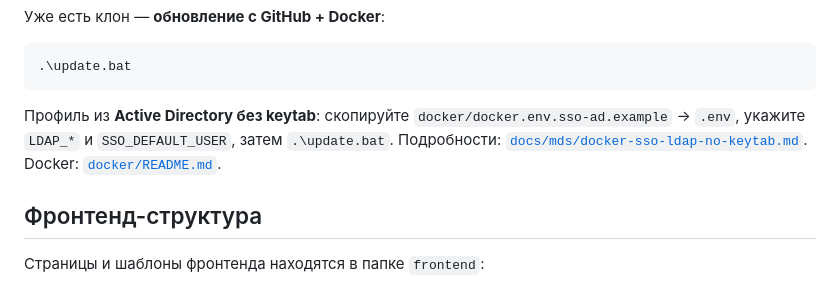
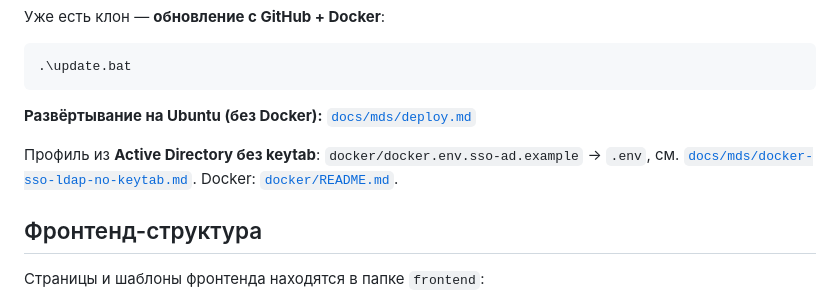
Before and after one commit to IVANIArgb/nauth_test, a Markdown page: README.md, the part around the change. Drawn GitHub-style.

Commit message:
Add full deploy guide (docs/mds/deploy.md) for Ubuntu setup and operations.
Co-authored-by: Cursor <cursoragent@cursor.com>

````diff
--- a/README.md
+++ b/README.md
@@ -16,7 +16,9 @@
 .\update.bat
 ```
 
-Профиль из **Active Directory без keytab**: скопируйте `docker/docker.env.sso-ad.example` → `.env`, укажите `LDAP_*` и `SSO_DEFAULT_USER`, затем `.\update.bat`. Подробности: [`docs/mds/docker-sso-ldap-no-keytab.md`](docs/mds/docker-sso-ldap-no-keytab.md). Docker: [`docker/README.md`](docker/README.md).
+**Развёртывание на Ubuntu (без Docker):** [`docs/mds/deploy.md`](docs/mds/deploy.md)
+
+Профиль из **Active Directory без keytab**: `docker/docker.env.sso-ad.example` → `.env`, см. [`docs/mds/docker-sso-ldap-no-keytab.md`](docs/mds/docker-sso-ldap-no-keytab.md). Docker: [`docker/README.md`](docker/README.md).
 
 ## Фронтенд-структура
 
````
Also changed, not shown: docs/mds/deploy.md (added, +247 -0 lines).
